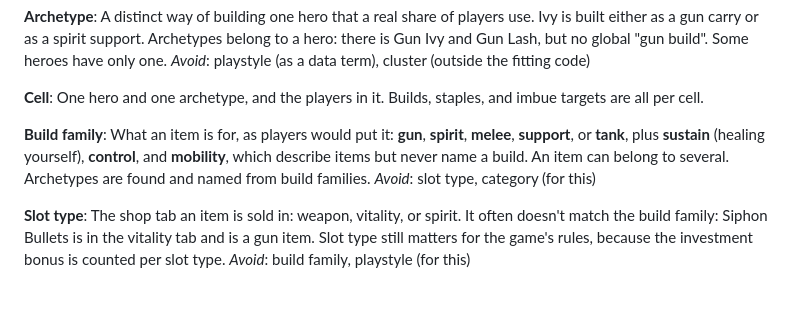
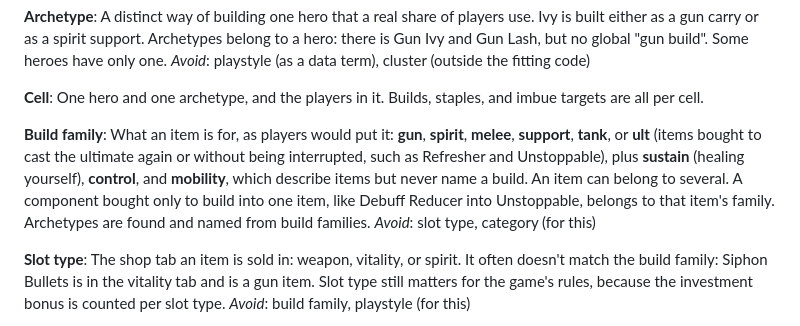
Before and after one commit to quinn-zilly/deadlock-build-modeling, a Markdown page: CONTEXT.md, the part around the change. GitHub-like rendering; blank space fills up the shorter version.

Commit message:
Add ult to the build families, and components to their composite's family
#48 found that Refresher, Unstoppable, Debuff Reducer and Echo Shard all
score as tank, because every vitality item carries base health. So the ult
builds on Dynamo, Lash and Haze had no name. A player confirmed that
Refresher with Unstoppable marks an ult-focused build, and that Debuff
Reducer is bought only to build into Unstoppable.

Co-Authored-By: Claude Opus 5.5 (1M context) <noreply@anthropic.com>

```diff
--- a/CONTEXT.md
+++ b/CONTEXT.md
@@ -60,9 +60,13 @@ targets are all per cell.
 
 **Build family**:
 What an item is for, as players would put it: **gun**, **spirit**, **melee**,
-**support**, or **tank**, plus **sustain** (healing yourself), **control**,
-and **mobility**, which describe items but never name a build. An item can
-belong to several. Archetypes are found and named from build families.
+**support**, **tank**, or **ult** (items bought to cast the ultimate again or
+without being interrupted, such as Refresher and Unstoppable), plus
+**sustain** (healing yourself), **control**, and **mobility**, which describe
+items but never name a build. An item can belong to several. A component
+bought only to build into one item, like Debuff Reducer into Unstoppable,
+belongs to that item's family. Archetypes are found and named from build
+families.
 _Avoid_: slot type, category (for this)
 
 **Slot type**:
```
